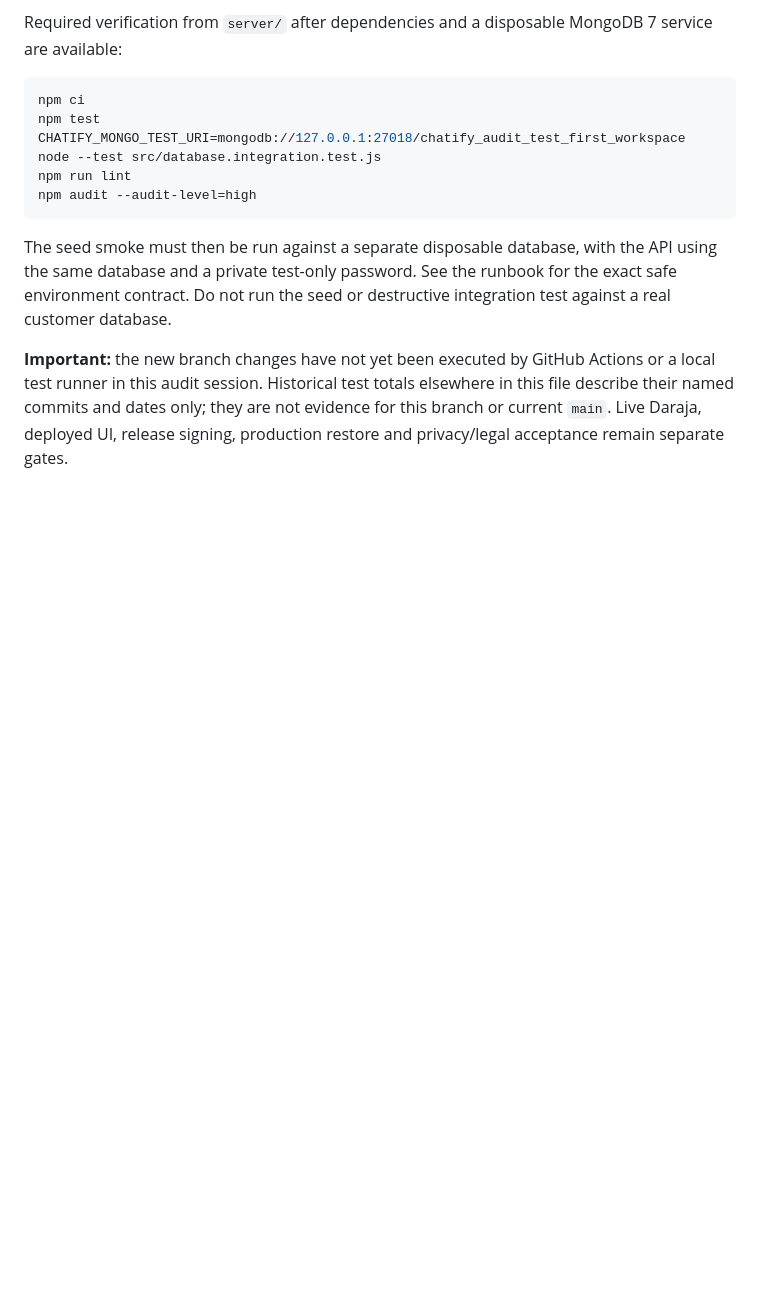
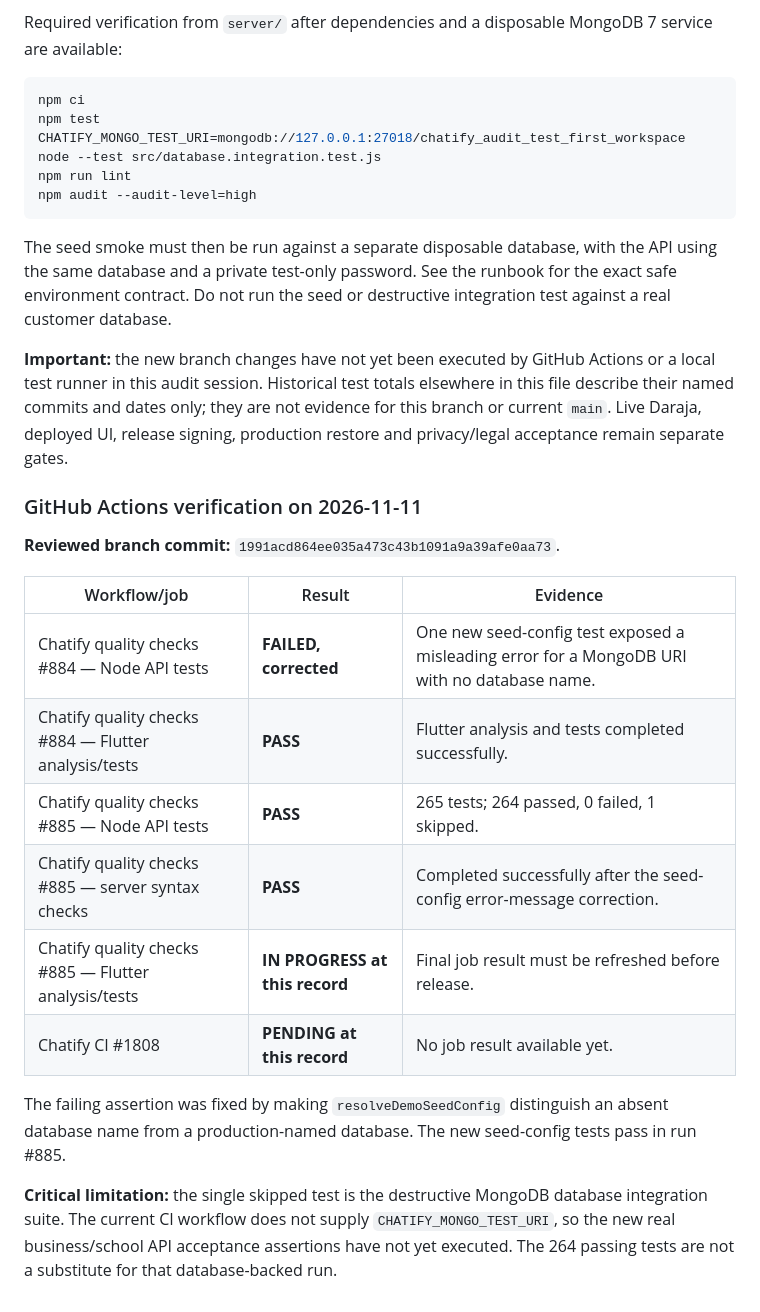
Before and after one commit to isaacokubi/chatify, a Markdown page: docs/TEST_RESULTS.md, the part around the change. GitHub-like rendering; blank space fills up the shorter version.

Commit message:
docs: record current GitHub Actions verification evidence

```diff
--- a/docs/TEST_RESULTS.md
+++ b/docs/TEST_RESULTS.md
@@ -296,3 +296,21 @@ npm audit --audit-level=high
 The seed smoke must then be run against a separate disposable database, with the API using the same database and a private test-only password. See the runbook for the exact safe environment contract. Do not run the seed or destructive integration test against a real customer database.
 
 **Important:** the new branch changes have not yet been executed by GitHub Actions or a local test runner in this audit session. Historical test totals elsewhere in this file describe their named commits and dates only; they are not evidence for this branch or current `main`. Live Daraja, deployed UI, release signing, production restore and privacy/legal acceptance remain separate gates.
+
+
+### GitHub Actions verification on 2026-11-11
+
+**Reviewed branch commit:** `1991acd864ee035a473c43b1091a9a39afe0aa73`.
+
+| Workflow/job | Result | Evidence |
+|---|---|---|
+| Chatify quality checks #884 — Node API tests | **FAILED, corrected** | One new seed-config test exposed a misleading error for a MongoDB URI with no database name. |
+| Chatify quality checks #884 — Flutter analysis/tests | **PASS** | Flutter analysis and tests completed successfully. |
+| Chatify quality checks #885 — Node API tests | **PASS** | 265 tests; 264 passed, 0 failed, 1 skipped. |
+| Chatify quality checks #885 — server syntax checks | **PASS** | Completed successfully after the seed-config error-message correction. |
+| Chatify quality checks #885 — Flutter analysis/tests | **IN PROGRESS at this record** | Final job result must be refreshed before release. |
+| Chatify CI #1808 | **PENDING at this record** | No job result available yet. |
+
+The failing assertion was fixed by making `resolveDemoSeedConfig` distinguish an absent database name from a production-named database. The new seed-config tests pass in run #885.
+
+**Critical limitation:** the single skipped test is the destructive MongoDB database integration suite. The current CI workflow does not supply `CHATIFY_MONGO_TEST_URI`, so the new real business/school API acceptance assertions have not yet executed. The 264 passing tests are not a substitute for that database-backed run.
```
